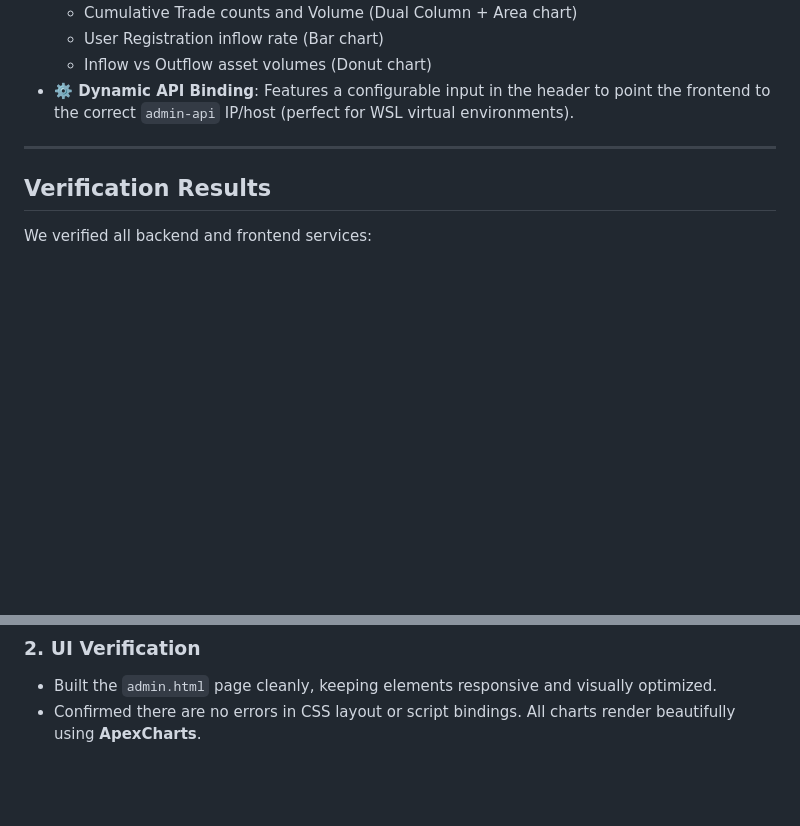
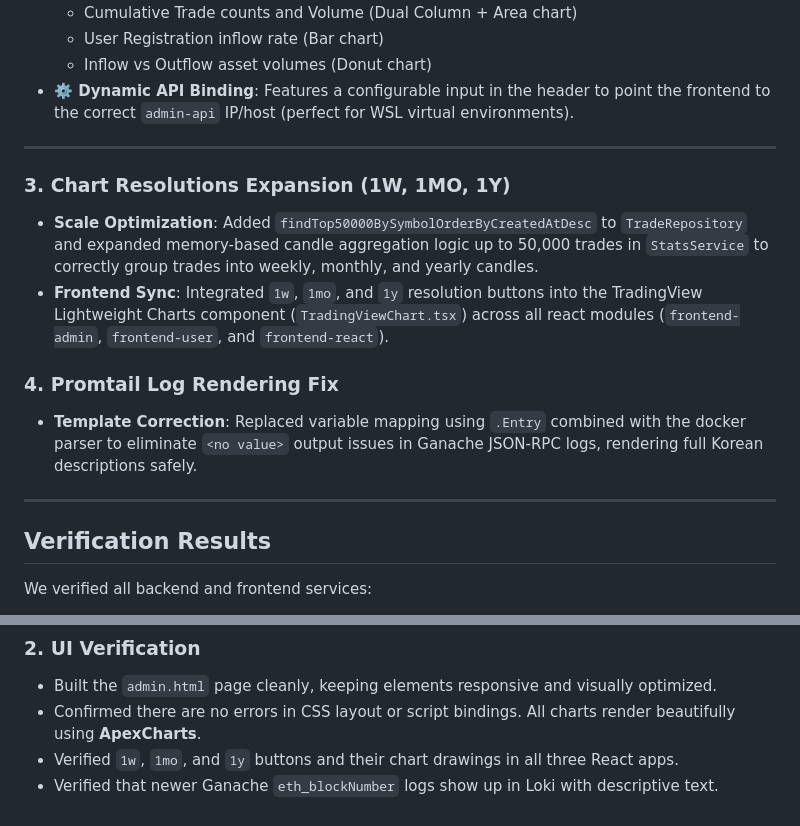
Before and after one commit to kangilc/exchange_be, a Markdown page: walkthrough.md, 2 parts joined by grey strips. Rendered like a GitHub page; blank space fills up the shorter version.

Commit message:
docs: walkthrough.md 업데이트

```diff
--- a/walkthrough.md
+++ b/walkthrough.md
@@ -26,6 +26,15 @@ Created a standalone SPA [admin.html](file:///home/administrator/exchange_be/fro
 
 ---
 
+### 3. Chart Resolutions Expansion (1W, 1MO, 1Y)
+- **Scale Optimization**: Added `findTop50000BySymbolOrderByCreatedAtDesc` to `TradeRepository` and expanded memory-based candle aggregation logic up to 50,000 trades in `StatsService` to correctly group trades into weekly, monthly, and yearly candles.
+- **Frontend Sync**: Integrated `1w`, `1mo`, and `1y` resolution buttons into the TradingView Lightweight Charts component (`TradingViewChart.tsx`) across all react modules (`frontend-admin`, `frontend-user`, and `frontend-react`).
+
+### 4. Promtail Log Rendering Fix
+- **Template Correction**: Replaced variable mapping using `.Entry` combined with the docker parser to eliminate `<no value>` output issues in Ganache JSON-RPC logs, rendering full Korean descriptions safely.
+
+---
+
 ## Verification Results
 
 We verified all backend and frontend services:
@@ -49,3 +58,5 @@ All endpoints are fully operational and return accurate data instantaneously!
 ### 2. UI Verification
 - Built the `admin.html` page cleanly, keeping elements responsive and visually optimized.
 - Confirmed there are no errors in CSS layout or script bindings. All charts render beautifully using **ApexCharts**.
+- Verified `1w`, `1mo`, and `1y` buttons and their chart drawings in all three React apps.
+- Verified that newer Ganache `eth_blockNumber` logs show up in Loki with descriptive text.
```
